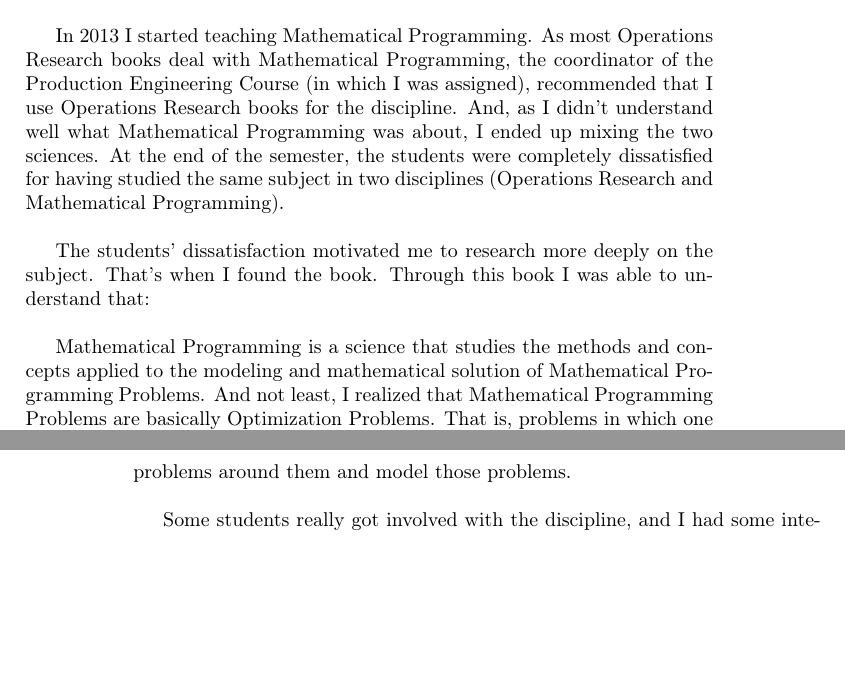
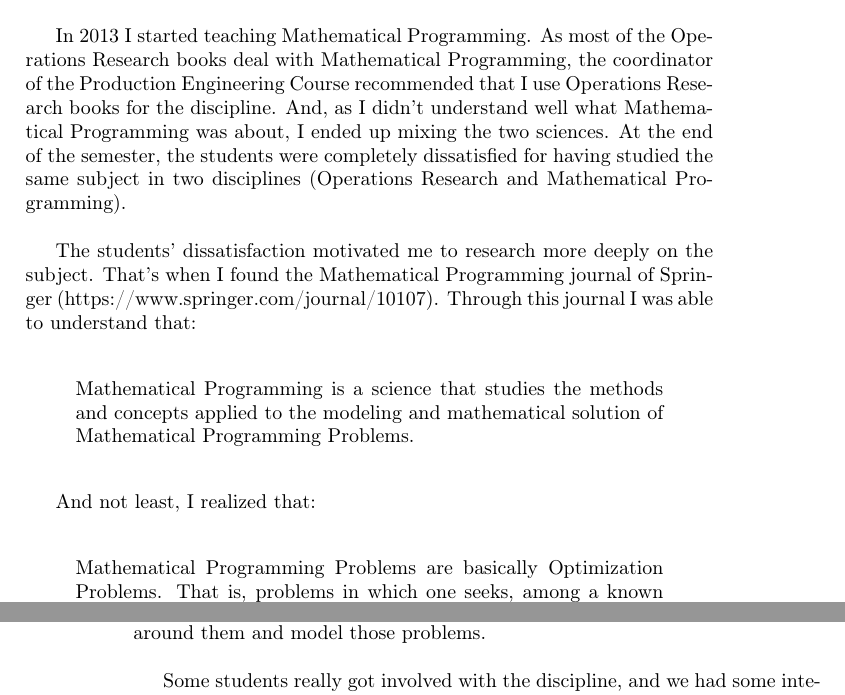
Before and after one commit to tbfraga/gamos-madScientistsDiary-, a LaTeX book ((2022) Fraga - IOSTE.tex): two parts of pages 1 and 2 of 3 before the commit and two parts of pages 1 and 2 of 5 after it, joined at a grey line, cut so that both start at the same text, the shorter picture padded with empty space. Compiled offline with pdfLaTeX.

Commit message:
updating files - including references

```diff
--- a/(2022) Fraga - IOSTE.tex
+++ b/(2022) Fraga - IOSTE.tex
@@ -7,11 +7,21 @@
 
 \emph{Practice shows the way} \\
 
-In 2013 I started teaching Mathematical Programming. As most Operations Research books deal with Mathematical Programming, the coordinator of the Production Engineering Course (in which I was assigned), recommended that I use Operations Research books for the discipline. And, as I didn't understand well what Mathematical Programming was about, I ended up mixing the two sciences. At the end of the semester, the students were completely dissatisfied for having studied the same subject in two disciplines (Operations Research and Mathematical Programming). \\
+In 2013 I started teaching Mathematical Programming. As most of the Operations Research books deal with Mathematical Programming, the coordinator of the Production Engineering Course recommended that I use Operations Research books for the discipline. And, as I didn't understand well what Mathematical Programming was about, I ended up mixing the two sciences. At the end of the semester, the students were completely dissatisfied for having studied the same subject in two disciplines (Operations Research and Mathematical Programming). \\
 
-The students' dissatisfaction motivated me to research more deeply on the subject. That's when I found the book. Through this book I was able to understand that: \\
+The students' dissatisfaction motivated me to research more deeply on the subject. That's when I found the Mathematical Programming journal of Springer (https://www.springer.com/journal/10107). Through this journal I was able to understand that: \\
 
-Mathematical Programming is a science that studies the methods and concepts applied to the modeling and mathematical solution of Mathematical Programming Problems. And not least, I realized that Mathematical Programming Problems are basically Optimization Problems. That is, problems in which one seeks, among a known number of possible solutions (finite or infinite), to find a viable solution that best meets the objective or set of objectives considered. Where a viable solution is defined as a solution that satisfies the set of constraints defined by the problem. \\
+\begin{quotation}
+\noindent Mathematical Programming is a science that studies the methods and concepts applied to the modeling and mathematical solution of Mathematical Programming Problems. \\
+\end{quotation}
+
+And not least, I realized that: \\
+
+\begin{quotation}
+
+\noindent Mathematical Programming Problems are basically Optimization Problems. That is, problems in which one seeks, among a known number of possible solutions (finite or infinite), to find a viable solution that best meets the objective or set of objectives considered. Where a viable solution is defined as a solution that satisfies the set of constraints defined by the problem. \\
+
+\end{quotation}
 
 In the second semester in which I taught the course, I had the happy idea of passing a work to the students, through which they should search, understand and present scientific articles with the presentation of mathematical models representing real optimization problems. And, I was incredibly pleased to realize that, despite the great difficulty of performing this task, the students loved doing the work. \\
 
@@ -19,9 +29,9 @@ Over the next few semesters, I slowly began to fall in love with math and teachi
 
 Through my former companion, I discovered that Catholic monks, when beginning to understand Arabic mathematical books, deduced that mathematics was a divine language. And I concluded, that such perfection could only come from God. When then I started to develop new works with the students: real problem modeling works. \\
 
-So, I started to transform my Mathematics Programming classes into directed studies. Two tactics were applied. The first practice involved working in the classroom teaching the mathematical language through the modeling of book problems. The second practice involved asking students to identify optimization problems around them and model those problems. \\
+So, I started to transform my Mathematics Programming classes into directed studies. Two tactics were applied. The first practice involved working in the classroom teaching the mathematical language and methods through the modeling and solving of some cases from the book by Hillier and Lieberman \cite{HillierLieberman}. The second practice involved asking students to identify optimization problems around them and model those problems. \\
 
-Some students really got involved with the discipline, and I had some interesting papers published at conferences with students. \\
+Some students really got involved with the discipline, and we had some interesting papers published at conferences, with emphasis on the work of locating water filters at the university \cite{AndradeAndFraga2016}. \\
 
 It was then that I realized that Mathematics Programming was not enough. Motivated by the resolution of UFPE (the university where I work), I understood that I could go further with the students, uniting teaching, research and extension. And based on that enlightenment, already in early 2014 I designed the course 'Special Topics in Production Engineering 2', through which I started to show students, in an increasingly complex way, the modeling of Standard Problems of Combinatorial Optimization , starting with Assignment Problems, going through Routing Problems and going to the famous Machine Scheduling Problems. Being of great importance, I also presented to the students a few methods and heuristics used to solve such problems. \\
 
```
Also changed, not shown: (2016) Andrade e Fraga.pdf (added), (2022) Fraga - IOSTE.pdf, (2022) Fraga - IOSTE.tex (6 more changed lines).
